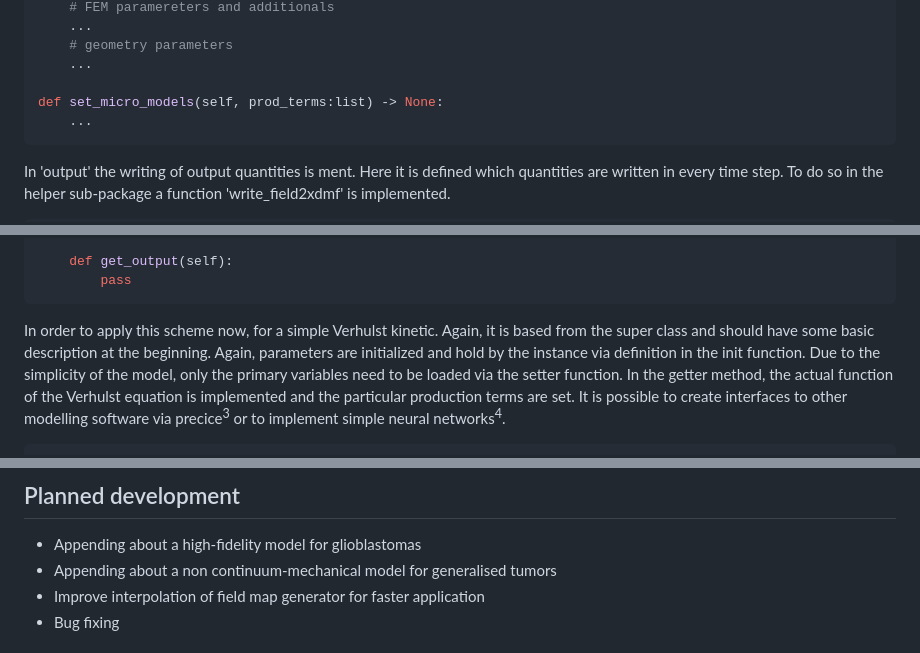
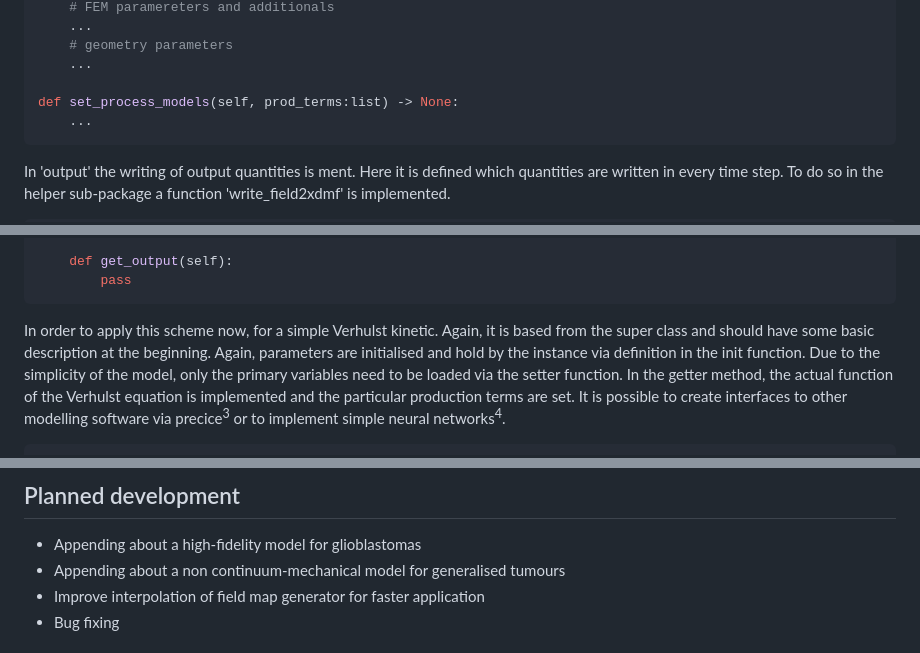
Before and after one commit to masud-src/OncoFEM, a Markdown page: README.md, 3 parts joined by grey strips. Drawn GitHub-style.

````diff
--- a/README.md
+++ b/README.md
@@ -154,7 +175,7 @@ def set_param(self, ip:Problem) -> None:
     # geometry parameters
     ...
 
-def set_micro_models(self, prod_terms:list) -> None:
+def set_process_models(self, prod_terms:list) -> None:
     ...
 ```
 In 'output' the writing of output quantities is ment. Here it is defined which quantities are written in every time
@@ -299,7 +320,7 @@ class ProcessModel:
         pass
 ```
 In order to apply this scheme now, for a simple Verhulst kinetic. Again, it is based from the super class and should
-have some basic description at the beginning. Again, parameters are initialized and hold by the instance via definition
+have some basic description at the beginning. Again, parameters are initialised and hold by the instance via definition
 in the init function. Due to the simplicity of the model, only the primary variables need to be loaded via the setter
 function. In the getter method, the actual function of the Verhulst equation is implemented and the particular
 production terms are set. It is possible to create interfaces to other modelling software via precice<sup>3</sup>
@@ -363,7 +384,7 @@ class VerhulstKinetic(ProcessModel):
 ## Planned development
 
 - Appending about a high-fidelity model for glioblastomas
-- Appending about a non continuum-mechanical model for generalised tumors
+- Appending about a non continuum-mechanical model for generalised tumours
 - Improve interpolation of field map generator for faster application
 - Bug fixing
 
````
Also changed, not shown: other parts of README.md (+43 -22 lines), workflow.png (added).
